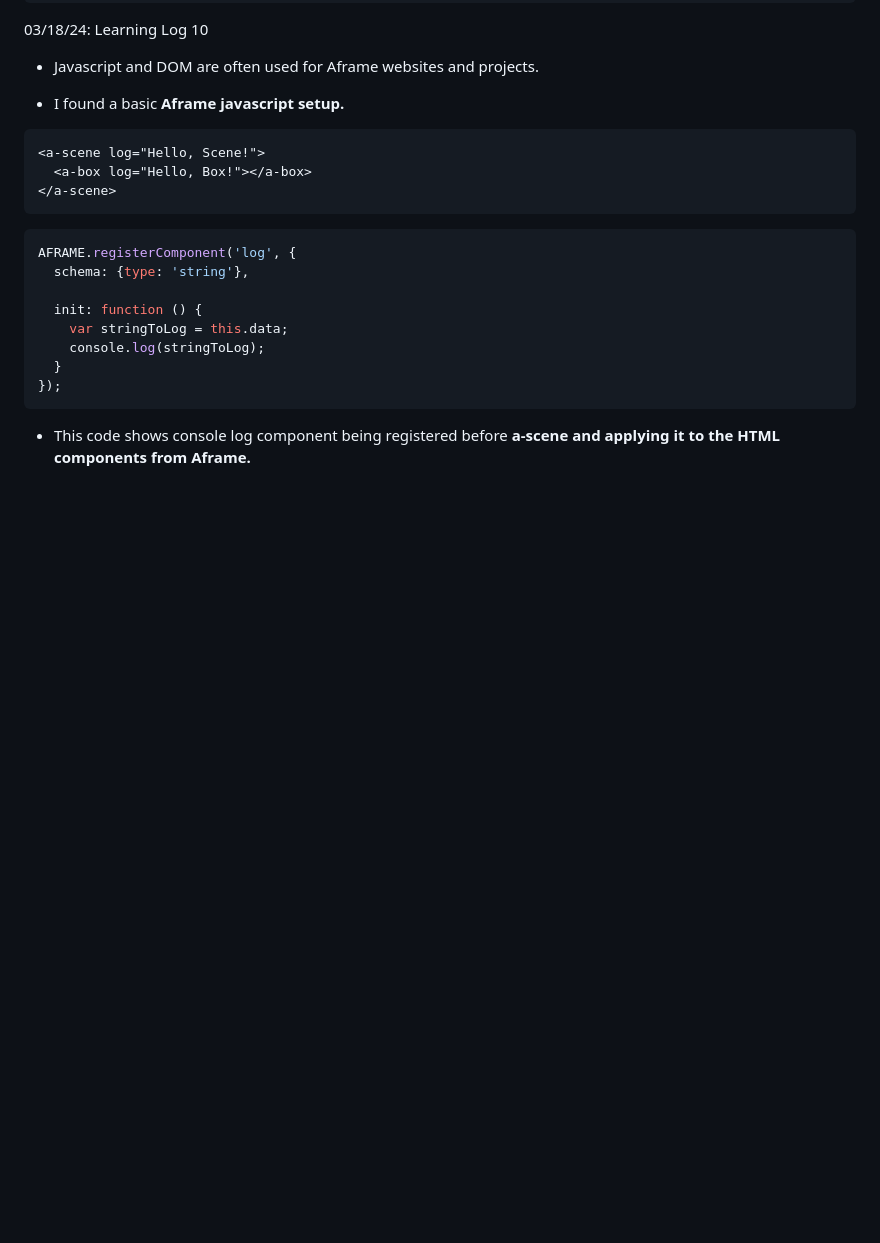
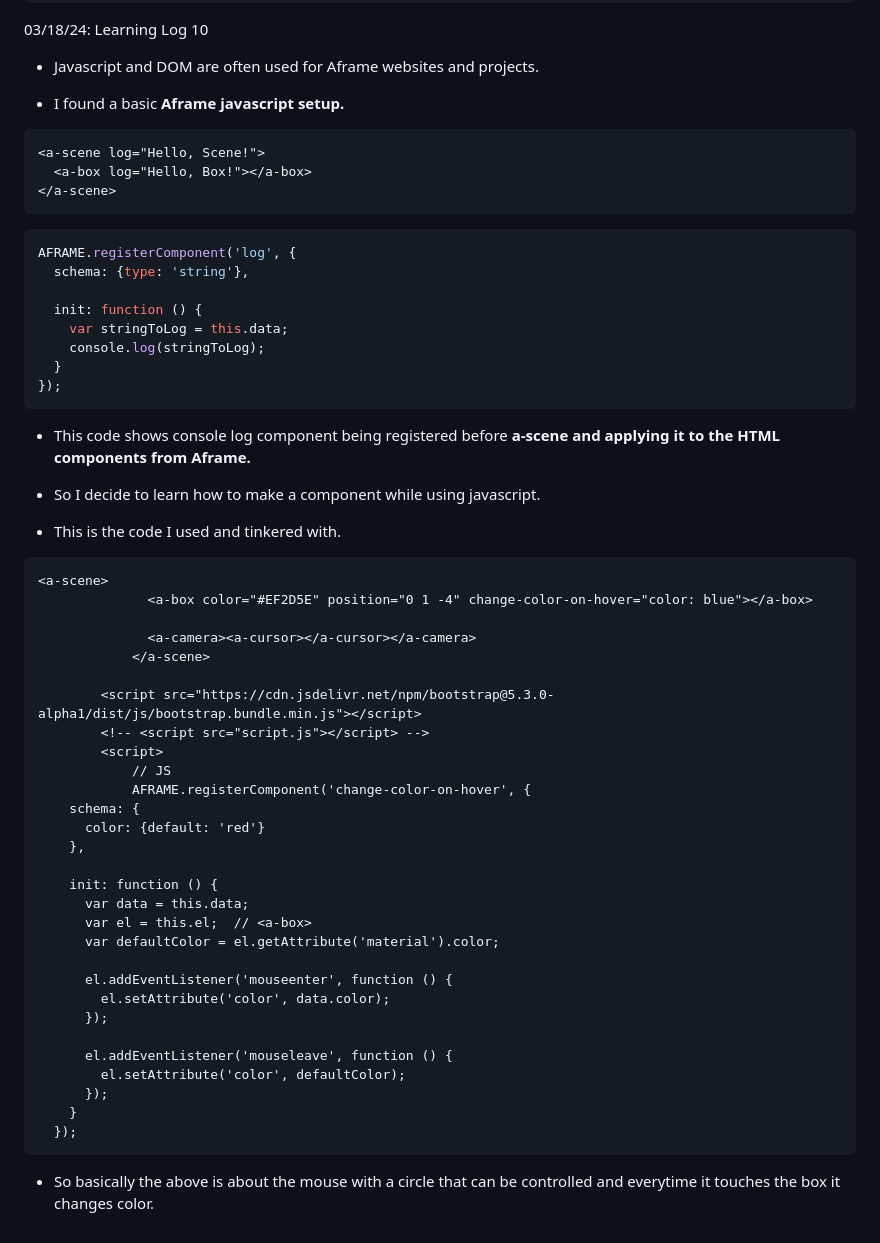
Before and after one commit to brucef9965/sep11-freedom-project, a Markdown page: tool/learning-log.md, the part around the change. Drawn GitHub-style; blank space fills up the shorter version.

Commit message:
Javascript

````diff
--- a/tool/learning-log.md
+++ b/tool/learning-log.md
@@ -218,3 +218,38 @@ AFRAME.registerComponent('log', {
 });
 ```
 * This code shows console log component being registered before <b>a-scene</a> and applying it to the HTML components from Aframe.
+
+* So I decide to learn how to make a component while using javascript.
+* This is the code I used and tinkered with.
+```html
+<a-scene>
+              <a-box color="#EF2D5E" position="0 1 -4" change-color-on-hover="color: blue"></a-box>
+
+              <a-camera><a-cursor></a-cursor></a-camera>
+            </a-scene>
+
+        <script src="https://cdn.jsdelivr.net/npm/bootstrap@5.3.0-alpha1/dist/js/bootstrap.bundle.min.js"></script>
+        <!-- <script src="script.js"></script> -->
+        <script>
+            // JS
+            AFRAME.registerComponent('change-color-on-hover', {
+    schema: {
+      color: {default: 'red'}
+    },
+
+    init: function () {
+      var data = this.data;
+      var el = this.el;  // <a-box>
+      var defaultColor = el.getAttribute('material').color;
+
+      el.addEventListener('mouseenter', function () {
+        el.setAttribute('color', data.color);
+      });
+
+      el.addEventListener('mouseleave', function () {
+        el.setAttribute('color', defaultColor);
+      });
+    }
+  });
+```
+* So basically the above is about the mouse with a circle that can be controlled and everytime it touches the box it changes color.
````
